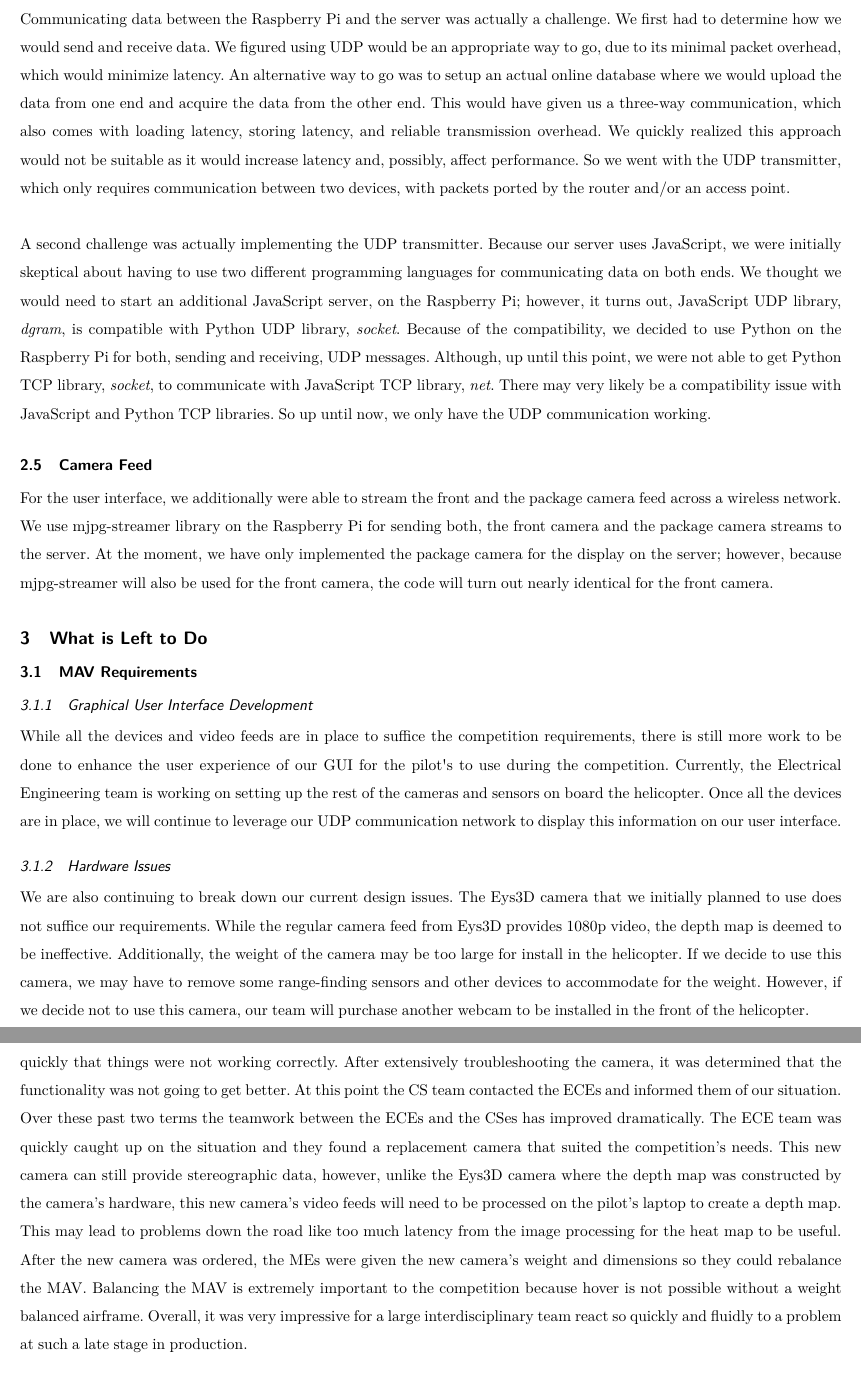
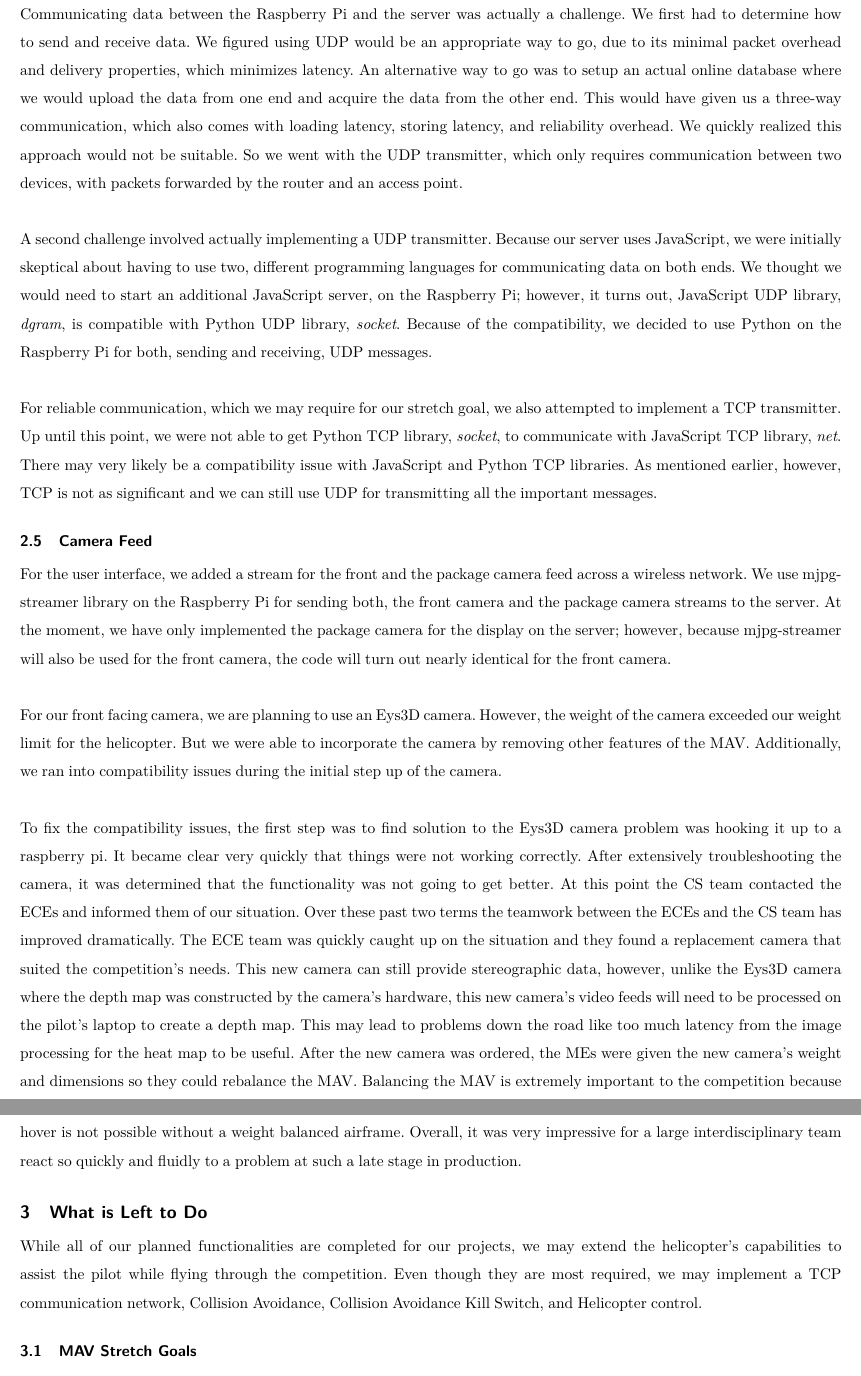
Before and after one commit to NathanTan/SeniorCapstone, a LaTeX paper (ProgressReportWinter/progress_report_winter.tex): two parts of pages 6 and 8 of 9 before the commit and two parts of pages 6 and 7 of 8 after it, joined at a grey line, cut so that both start at the same text. Compiled offline with pdfLaTeX.

Commit message:
Uploaded Winter Progress Report

```diff
--- a/ProgressReportWinter/progress_report_winter.tex
+++ b/ProgressReportWinter/progress_report_winter.tex
@@ -167,36 +176,46 @@ Speaking of networks, the school\textquotesingle s routers block our multi-cast
 
 % Anton
 \noindent \\
-Communicating data between the Raspberry Pi and the server was actually a challenge. We first had to determine how we would send and receive data. We figured using UDP would be an appropriate way to go, due to its minimal packet overhead, which would minimize latency. An alternative way to go was to setup an actual online database where we would upload the data from one end and acquire the data from the other end. This would have given us a three-way communication, which also comes with loading latency, storing latency, and reliable transmission overhead. We quickly realized this approach would not be suitable as it would increase latency and, possibly, affect performance. So we went with the UDP transmitter, which only requires communication between two devices, with packets ported by the router and/or an access point.
+Communicating data between the Raspberry Pi and the server was actually a challenge. We first had to determine how to send and receive data. We figured using UDP would be an appropriate way to go, due to its minimal packet overhead and delivery properties, which minimizes latency. An alternative way to go was to setup an actual online database where we would upload the data from one end and acquire the data from the other end. This would have given us a three-way communication, which also comes with loading latency, storing latency, and reliability overhead. We quickly realized this approach would not be suitable. So we went with the UDP transmitter, which only requires communication between two devices, with packets forwarded by the router and an access point.
 
 % Anton
 \noindent \\
-A second challenge was actually implementing the UDP transmitter. Because our server uses JavaScript, we were initially skeptical about having to use two different programming languages for communicating data on both ends. We thought we would need to start an additional JavaScript server, on the Raspberry Pi; however, it turns out, JavaScript UDP library, \textit{dgram}, is compatible with Python UDP library, \textit{socket}. Because of the compatibility, we decided to use Python on the Raspberry Pi for both, sending and receiving, UDP messages. Although, up until this point, we were not able to get Python TCP library, \textit{socket}, to communicate with JavaScript TCP library, \textit{net}. There may very likely be a compatibility issue with JavaScript and Python TCP libraries. So up until now, we only have the UDP communication working.
+A second challenge involved actually implementing a UDP transmitter. Because our server uses JavaScript, we were initially skeptical about having to use two, different programming languages for communicating data on both ends. We thought we would need to start an additional JavaScript server, on the Raspberry Pi; however, it turns out, JavaScript UDP library, \textit{dgram}, is compatible with Python UDP library, \textit{socket}. Because of the compatibility, we decided to use Python on the Raspberry Pi for both, sending and receiving, UDP messages.
+
+% Anton
+\noindent \\
+For reliable communication, which we may require for our stretch goal, we also attempted to implement a TCP transmitter. Up until this point, we were not able to get Python TCP library, \textit{socket}, to communicate with JavaScript TCP library, \textit{net}. There may very likely be a compatibility issue with JavaScript and Python TCP libraries. As mentioned earlier, however, TCP is not as significant and we can still use UDP for transmitting all the important messages.
 
 \subsection{Camera Feed}
 % Anton
 \noindent
-For the user interface, we additionally were able to stream the front and the package camera feed across a wireless network. We use mjpg-streamer library on the Raspberry Pi for sending both, the front camera and the package camera streams to the server. At the moment, we have only implemented the package camera for the display on the server; however, because mjpg-streamer will also be used for the front camera, the code will turn out nearly identical for the front camera.
+For the user interface, we added a stream for the front and the package camera feed across a wireless network. We use mjpg-streamer library on the Raspberry Pi for sending both, the front camera and the package camera streams to the server. At the moment, we have only implemented the package camera for the display on the server; however, because mjpg-streamer will also be used for the front camera, the code will turn out nearly identical for the front camera.
+
+\noindent \\
+For our front facing camera, we are planning to use an Eys3D camera. However, the weight of the camera exceeded our weight limit for the helicopter. But we were able to incorporate the camera by removing other features of the MAV. Additionally, we ran into compatibility issues during the initial step up of the camera.
+
+\noindent \\
+To fix the compatibility issues, the first step was to find solution to the Eys3D camera problem was hooking it up to a raspberry pi. It became clear very quickly that things were not working correctly. After extensively troubleshooting the camera, it was determined that the functionality was not going to get better. At this point the CS team contacted the ECEs and informed them of our situation. Over these past two terms the teamwork between the ECEs and the CS team has improved dramatically. The ECE team was quickly caught up on the situation and they found a replacement camera that suited the competition's needs. This new camera can still provide stereographic data, however, unlike the Eys3D camera where the depth map was constructed by the camera's hardware, this new camera's video feeds will need to be processed on the pilot's laptop to create a depth map. This may lead to problems down the road like too much latency from the image processing for the heat map to be useful. After the new camera was ordered, the MEs were given the new camera's weight and dimensions so they could rebalance the MAV. Balancing the MAV is extremely important to the competition because hover is not possible without a weight balanced airframe. Overall, it was very impressive for a large interdisciplinary team react so quickly and fluidly to a problem at such a late stage in production.
 
 
+%From video slides
+%The MAV has two cameras mounted on the air frame for pilot navigation. The camera mounted on the front of the MAV is an Eys3D camera. The Eys3D camera has hardware built for producing a depth map from its video feeds. This depth map can be useful to the pilot when flying in tight spots. The front facing camera is the main instrument for flying the MAV. The resolution of the color video feed is 720p and the resolution of the depth map is 240p.
+
+%The bottom facing camera is a small webcam made for interfacing with raspberry PIs. This camera faces toward the deck to help the pilot acquire the payload and delivery the payload to the desired location. The resolution of the bottom feed is 480p.
+
+%These video feeds are streamed across our wireless network and displayed through our GUI on the pilot’s laptop. We use the mjpg-streamer software package on the Raspberry pi to send the camera feeds to our web server on the pilot’s laptop.
+
 \section{What is Left to Do}
-\subsection{MAV Requirements}
 
-\subsubsection{Graphical User Interface Development}
 \noindent
-While all the devices and video feeds are in place to suffice the competition requirements, there is still more work to be done to enhance the user experience of our GUI for the pilot\textquotesingle s to use during the competition. Currently, the Electrical Engineering team is working on setting up the rest of the cameras and sensors on board the helicopter. Once all the devices are in place, we will continue to leverage our UDP communication network to display this information on our user interface.
+While all of our planned functionalities are completed for our projects, we may extend the helicopter's capabilities to assist the pilot while flying through the competition. Even though they are most required, we may implement a TCP communication network, Collision Avoidance, Collision Avoidance Kill Switch, and Helicopter control.
 
-\subsubsection{Hardware Issues}
-\noindent
-We are also continuing to break down our current design issues. The Eys3D camera that we initially planned to use does not suffice our requirements. While the regular camera feed from Eys3D provides 1080p video, the depth map is deemed to be ineffective. Additionally, the weight of the camera may be too large for install in the helicopter. If we decide to use this camera, we may have to remove some range-finding sensors and other devices to accommodate for the weight. However, if we decide not to use this camera, our team will purchase another webcam to be installed in the front of the helicopter.
 
+\subsection{MAV Stretch Goals}
 \subsubsection{MAV Controls Transmitter}
 % Anton
 \noindent
 Currently, we have only the sensor data transmitter, for sending data from the MAV to the server. For collision avoidance, a stretch goal, we will need to also receive and transmit the MAV yaw, pitch, roll, and additional required controls. The ECE team has established a gateway in their code for us to either modify the MAV controls or pipe them back to the server. To pipe the controls, we have to add an additional UDP or TCP transmitter on both, the server and the Raspberry Pi.
-
-
-\subsection{MAV Extras}
 
 \subsubsection{Collision Avoidance}
 If time remains after building the core features of our application, we will pursue the collision avoidance attributes to prevent accidental crashes during the competition. The electrical engineering team has worked on a motor interface enabling the Computer Science team to access the helicopter\textquotesingle s controls by providing details of the radio frequencies the remote will use. So, we can leverage the data we receive from the device on the aircraft to override controls if the MAV comes too close to an obstacle.
@@ -218,4 +233,3 @@ The original plan of using the Eys3D camera came apart this term. There were mul
-The first step in finding a solution to the Eys3D camera problem was hooking it up to a raspberry pi. It became clear very quickly that things were not working correctly. After extensively troubleshooting the camera, it was determined that the functionality was not going to get better. At this point the CS team contacted the ECEs and informed them of our situation. Over these past two terms the teamwork between the ECEs and the CSes has improved dramatically. The ECE team was quickly caught up on the situation and they found a replacement camera that suited the competition's needs. This new camera can still provide stereographic data, however, unlike the Eys3D camera where the depth map was constructed by the camera's hardware, this new camera's video feeds will need to be processed on the pilot's laptop to create a depth map. This may lead to problems down the road like too much latency from the image processing for the heat map to be useful. After the new camera was ordered, the MEs were given the new camera's weight and dimensions so they could rebalance the MAV. Balancing the MAV is extremely important to the competition because hover is not possible without a weight balanced airframe. Overall, it was very impressive for a large interdisciplinary team react so quickly and fluidly to a problem at such a late stage in production.
 \clearpage
 \medskip
 \bibliographystyle{IEEEtran}
```
Also changed, not shown: Code/raspberry/sensor_data_transmitter.py (+7 -7 lines), Code/src/script.js (+2 -1 lines), GeneratedPDF/progress_report_winter.pdf (added), ProgressReportWinter/progress_report_winter.tex (29 more changed lines), 1 other file.
